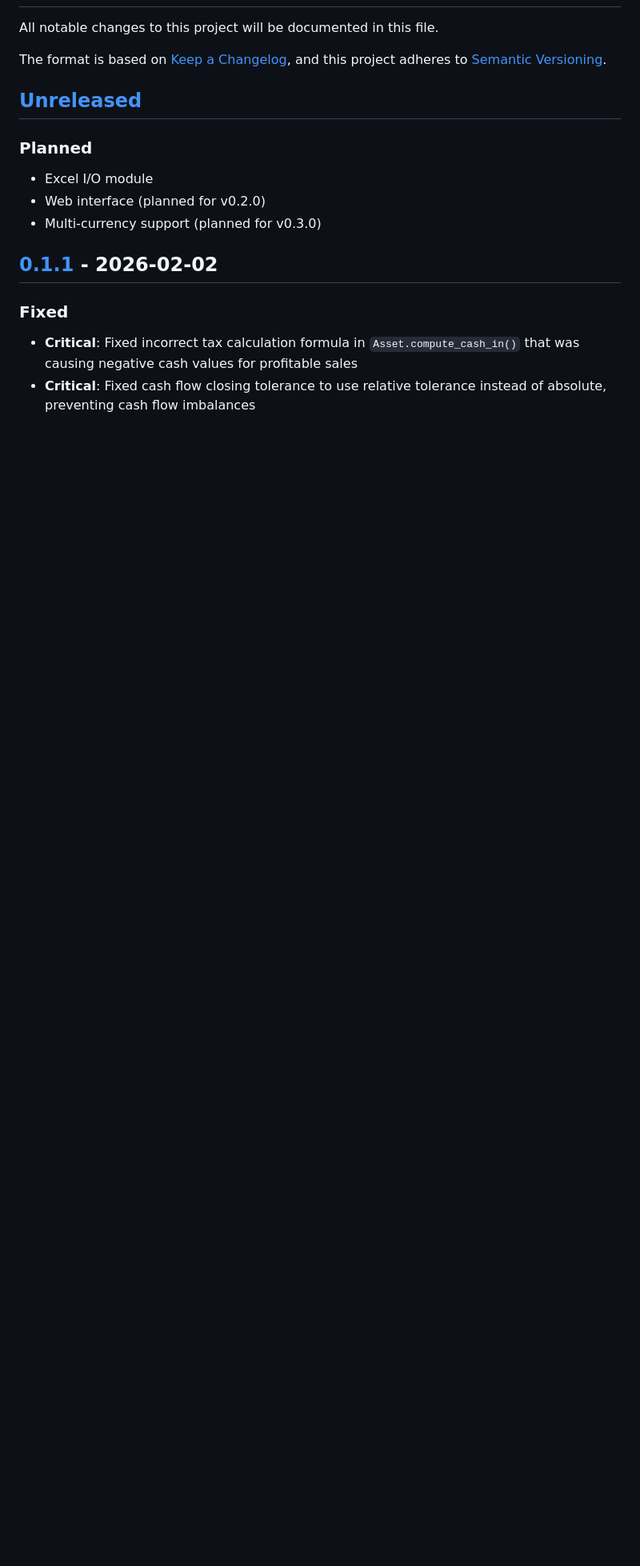
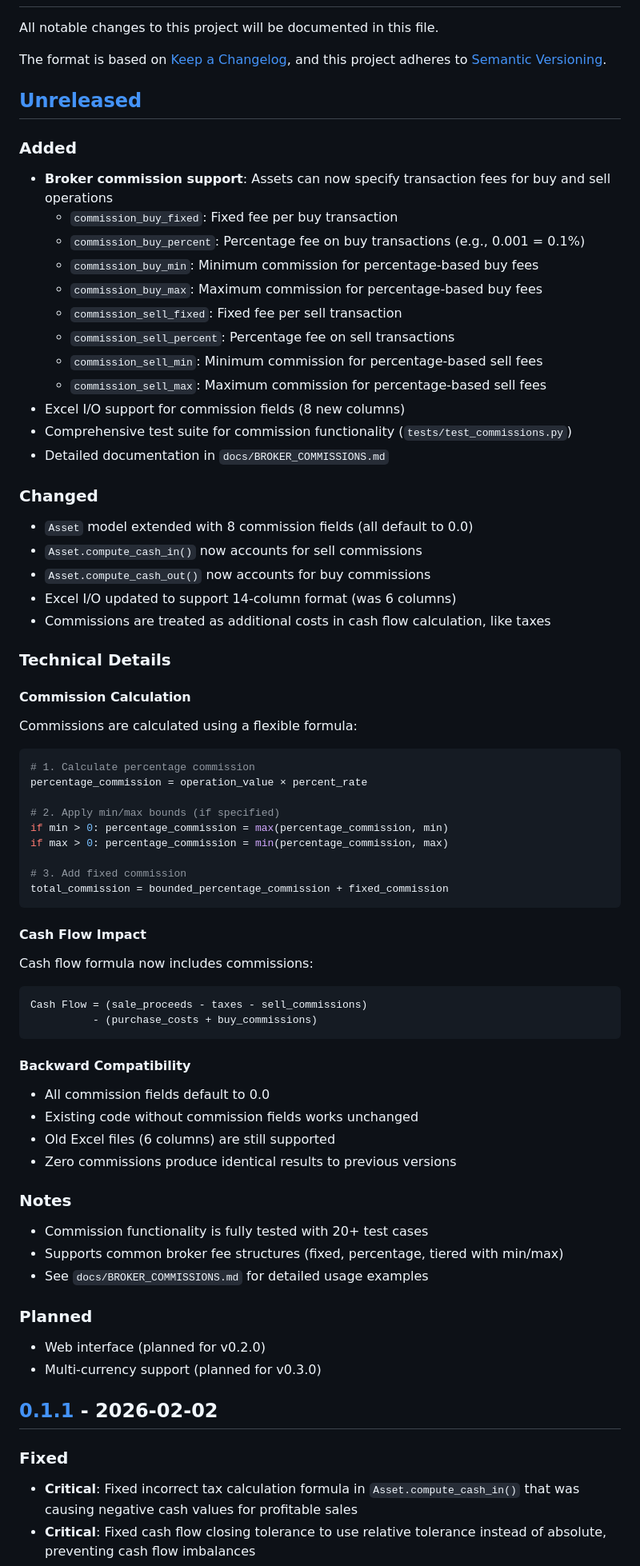
Before and after one commit to jacopo-monti/portfolio-rebalancer, a Markdown page: CHANGELOG.md, the part around the change. Shown at 80% size. Rendered like a GitHub page; blank space fills up the shorter version.

Commit message:
Update CHANGELOG with broker commission feature
- Add broker commission support to Unreleased section
- Document all new fields and functionality
- Note backward compatibility preservation
- Include comprehensive documentation reference

````diff
--- a/CHANGELOG.md
+++ b/CHANGELOG.md
@@ -7,8 +7,62 @@ and this project adheres to [Semantic Versioning](https://semver.org/spec/v2.0.0
 
 ## [Unreleased]
 
+### Added
+- **Broker commission support**: Assets can now specify transaction fees for buy and sell operations
+  - `commission_buy_fixed`: Fixed fee per buy transaction
+  - `commission_buy_percent`: Percentage fee on buy transactions (e.g., 0.001 = 0.1%)
+  - `commission_buy_min`: Minimum commission for percentage-based buy fees
+  - `commission_buy_max`: Maximum commission for percentage-based buy fees
+  - `commission_sell_fixed`: Fixed fee per sell transaction
+  - `commission_sell_percent`: Percentage fee on sell transactions
+  - `commission_sell_min`: Minimum commission for percentage-based sell fees
+  - `commission_sell_max`: Maximum commission for percentage-based sell fees
+- Excel I/O support for commission fields (8 new columns)
+- Comprehensive test suite for commission functionality (`tests/test_commissions.py`)
+- Detailed documentation in `docs/BROKER_COMMISSIONS.md`
+
+### Changed
+- `Asset` model extended with 8 commission fields (all default to 0.0)
+- `Asset.compute_cash_in()` now accounts for sell commissions
+- `Asset.compute_cash_out()` now accounts for buy commissions
+- Excel I/O updated to support 14-column format (was 6 columns)
+- Commissions are treated as additional costs in cash flow calculation, like taxes
+
+### Technical Details
+
+#### Commission Calculation
+Commissions are calculated using a flexible formula:
+```python
+# 1. Calculate percentage commission
+percentage_commission = operation_value × percent_rate
+
+# 2. Apply min/max bounds (if specified)
+if min > 0: percentage_commission = max(percentage_commission, min)
+if max > 0: percentage_commission = min(percentage_commission, max)
+
+# 3. Add fixed commission
+total_commission = bounded_percentage_commission + fixed_commission
+```
+
+#### Cash Flow Impact
+Cash flow formula now includes commissions:
+```
+Cash Flow = (sale_proceeds - taxes - sell_commissions)
+          - (purchase_costs + buy_commissions)
+```
+
+#### Backward Compatibility
+- All commission fields default to 0.0
+- Existing code without commission fields works unchanged
+- Old Excel files (6 columns) are still supported
+- Zero commissions produce identical results to previous versions
+
+### Notes
+- Commission functionality is fully tested with 20+ test cases
+- Supports common broker fee structures (fixed, percentage, tiered with min/max)
+- See `docs/BROKER_COMMISSIONS.md` for detailed usage examples
+
 ### Planned
-- Excel I/O module
 - Web interface (planned for v0.2.0)
 - Multi-currency support (planned for v0.3.0)
 
````
